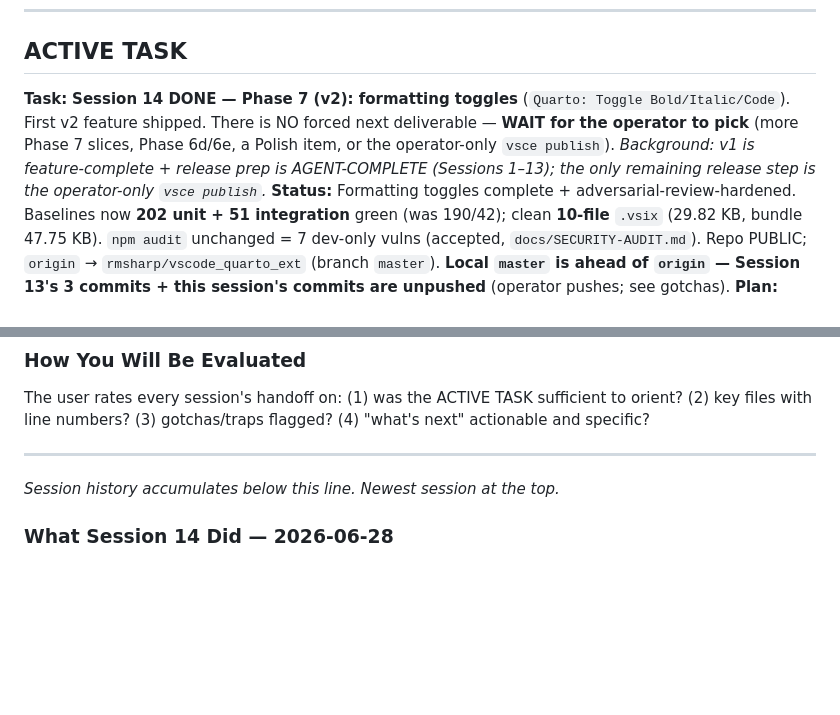
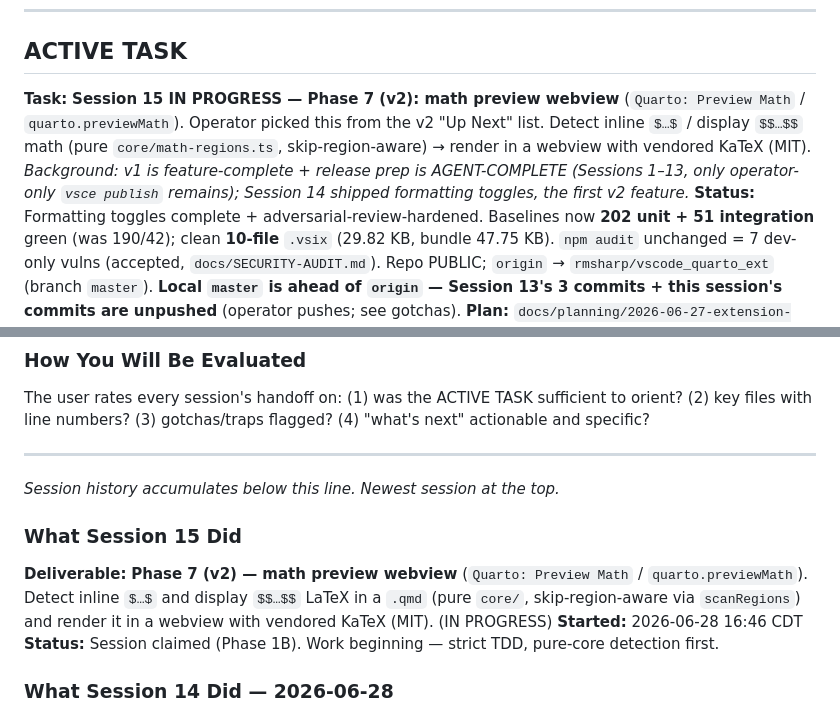
Before and after one commit to rmsharp/vscode_quarto_ext, a Markdown page: SESSION_NOTES.md, 2 parts joined by grey strips. GitHub-like rendering; blank space fills up the shorter version.

Commit message:
chore: claim Session 15 (WIP stub) — Phase 7 math preview webview

```diff
--- a/SESSION_NOTES.md
+++ b/SESSION_NOTES.md
@@ -5,7 +5,7 @@
 ---
 
 ## ACTIVE TASK
-**Task:** **Session 14 DONE — Phase 7 (v2): formatting toggles** (`Quarto: Toggle Bold/Italic/Code`). First v2 feature shipped. There is NO forced next deliverable — **WAIT for the operator to pick** (more Phase 7 slices, Phase 6d/6e, a Polish item, or the operator-only `vsce publish`). *Background: v1 is feature-complete + release prep is AGENT-COMPLETE (Sessions 1–13); the only remaining release step is the operator-only `vsce publish`.*
+**Task:** **Session 15 IN PROGRESS — Phase 7 (v2): math preview webview** (`Quarto: Preview Math` / `quarto.previewMath`). Operator picked this from the v2 "Up Next" list. Detect inline `$…$` / display `$$…$$` math (pure `core/math-regions.ts`, skip-region-aware) → render in a webview with vendored KaTeX (MIT). *Background: v1 is feature-complete + release prep is AGENT-COMPLETE (Sessions 1–13, only operator-only `vsce publish` remains); Session 14 shipped formatting toggles, the first v2 feature.*
 **Status:** Formatting toggles complete + adversarial-review-hardened. Baselines now **202 unit + 51 integration** green (was 190/42); clean **10-file** `.vsix` (29.82 KB, bundle 47.75 KB). `npm audit` unchanged = 7 dev-only vulns (accepted, `docs/SECURITY-AUDIT.md`). Repo PUBLIC; `origin` → `rmsharp/vscode_quarto_ext` (branch `master`). **Local `master` is ahead of `origin` — Session 13's 3 commits + this session's commits are unpushed** (operator pushes; see gotchas).
 **Plan:** `docs/planning/2026-06-27-extension-architecture-plan.md` §5.5 / §6 Phase 7 (authoring aids) and §5.3 / §6 Phase 6d/6e govern v2. No separate per-phase plan — v2 phases are implemented directly from that plan (the v1 precedent), strict TDD.
 **Priority:** v2 is now in progress. Next operator pick from `BACKLOG.md` "Up Next" (Phase 6d/6e; remaining Phase 7 slices: snippets, math-preview, diagram preview, image paste) or "Polish / deferred".
@@ -31,6 +31,11 @@ The user rates every session's handoff on: (1) was the ACTIVE TASK sufficient to
 ---
 
 *Session history accumulates below this line. Newest session at the top.*
+
+### What Session 15 Did
+**Deliverable:** **Phase 7 (v2) — math preview webview** (`Quarto: Preview Math` / `quarto.previewMath`). Detect inline `$…$` and display `$$…$$` LaTeX in a `.qmd` (pure `core/`, skip-region-aware via `scanRegions`) and render it in a webview with vendored KaTeX (MIT). (IN PROGRESS)
+**Started:** 2026-06-28 16:46 CDT
+**Status:** Session claimed (Phase 1B). Work beginning — strict TDD, pure-core detection first.
 
 ### What Session 14 Did — 2026-06-28
 **Deliverable:** **Phase 7 (v2) — formatting toggles** (`Quarto: Toggle Bold` / `Toggle Italic` / `Toggle Code`). **COMPLETE + adversarial-review-hardened.** The first v2 feature. Wrap/unwrap the selection — or the word at a bare cursor — in `**` / `*` / `` ` `` markers; second invocation round-trips; bare cursor not in a word inserts an empty pair with the cursor between.
```
